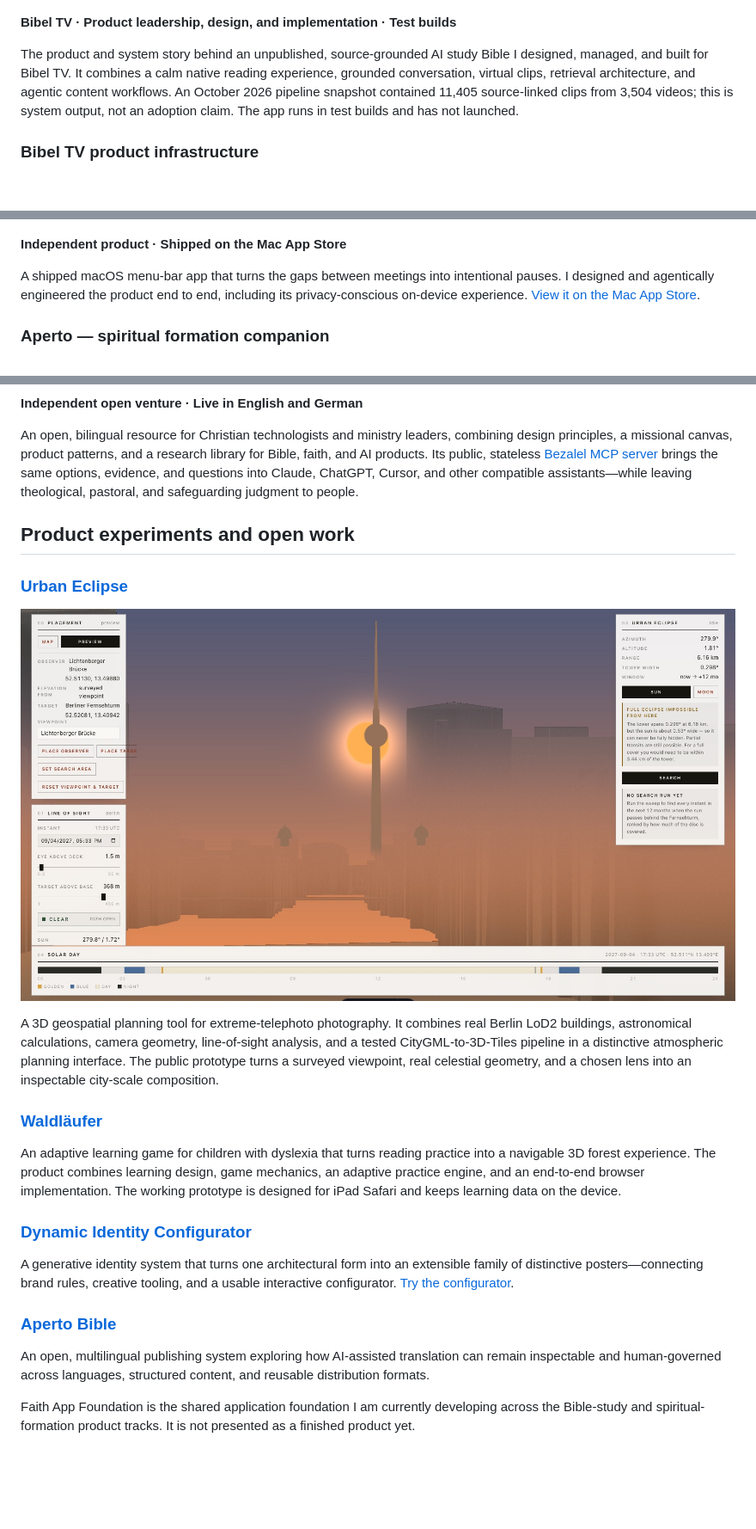
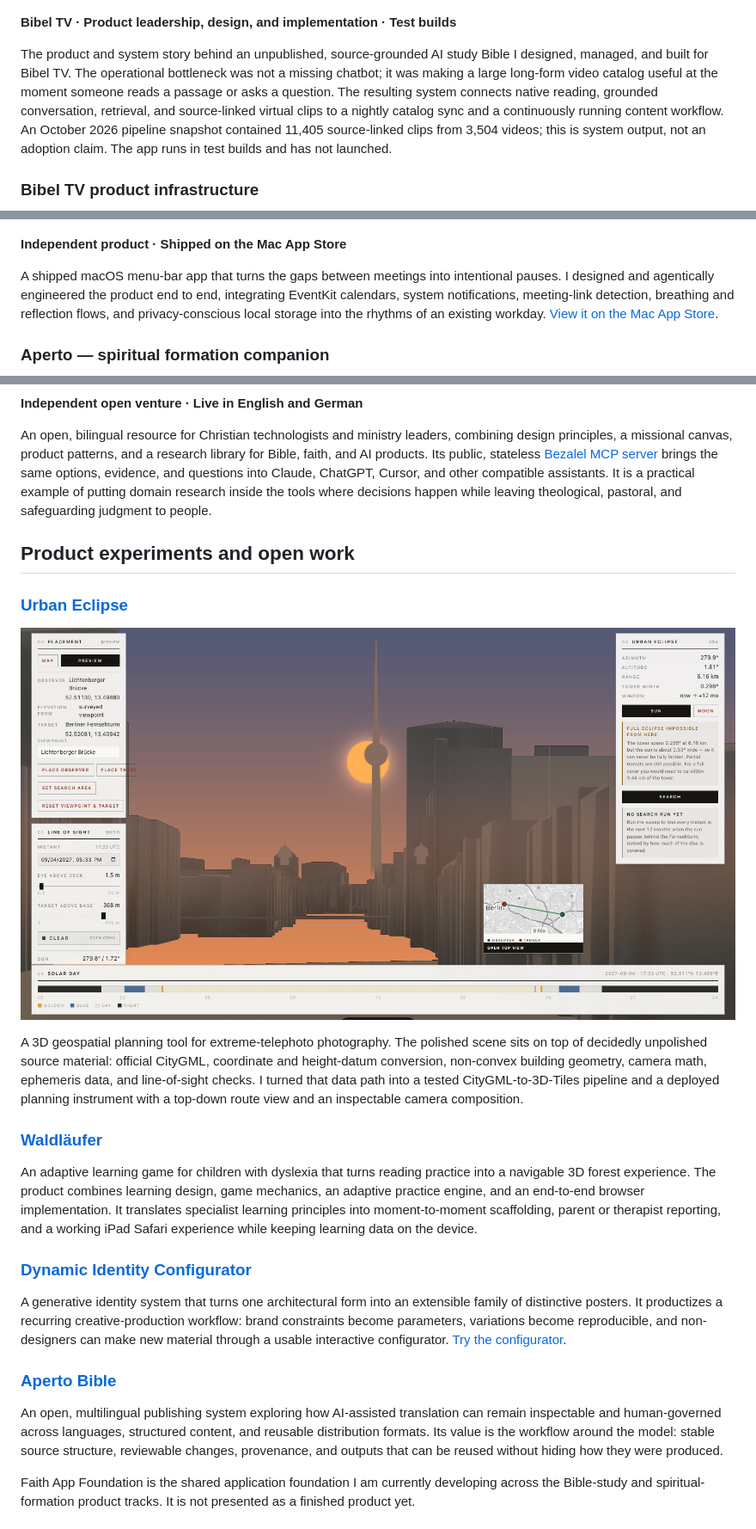
Before and after one commit to oratioandco/oratioandco, a Markdown page: README.md, 3 parts joined by grey strips. Shown at 86% size. GitHub-like rendering; pictures changed too: assets/readme/source/urban-eclipse.jpg; blank space fills up the shorter version.

Commit message:
sharpen field deployment evidence

```diff
--- a/README.md
+++ b/README.md
@@ -38,12 +52,15 @@ deliberate early-stage experiments.
 
 **Bibel TV · Product leadership, design, and implementation · Test builds**
 
-The product and system story behind an unpublished, source-grounded AI study
-Bible I designed, managed, and built for Bibel TV. It combines a calm native
-reading experience, grounded conversation, virtual clips, retrieval architecture,
-and agentic content workflows. An October 2026 pipeline snapshot contained 11,405
-source-linked clips from 3,504 videos; this is system output, not an adoption
-claim. The app runs in test builds and has not launched.
+The product and system story behind an unpublished, source-grounded AI study Bible
+I designed, managed, and built for Bibel TV. The operational bottleneck was not a
+missing chatbot; it was making a large long-form video catalog useful at the moment
+someone reads a passage or asks a question. The resulting system connects native
+reading, grounded conversation, retrieval, and source-linked virtual clips to a
+nightly catalog sync and a continuously running content workflow. An October 2026
+pipeline snapshot contained 11,405 source-linked clips from 3,504 videos; this is
+system output, not an adoption claim. The app runs in test builds and has not
+launched.
 
 ### Bibel TV product infrastructure
 
@@ -75,8 +94,10 @@ at [treppmann.design](https://treppmann.design).
 **Independent product · Shipped on the Mac App Store**
 
 A shipped macOS menu-bar app that turns the gaps between meetings into intentional
-pauses. I designed and agentically engineered the product end to end, including its
-privacy-conscious on-device experience. [View it on the Mac App Store](https://apps.apple.com/us/app/selah-mindful-transitions/id6748382447?mt=12).
+pauses. I designed and agentically engineered the product end to end, integrating
+EventKit calendars, system notifications, meeting-link detection, breathing and
+reflection flows, and privacy-conscious local storage into the rhythms of an
+existing workday. [View it on the Mac App Store](https://apps.apple.com/us/app/selah-mindful-transitions/id6748382447?mt=12).
 
 ### Aperto — spiritual formation companion
 
@@ -100,7 +121,9 @@ combining design principles, a missional canvas, product patterns, and a researc
 library for Bible, faith, and AI products. Its public, stateless
 [Bezalel MCP server](https://patterns.missional.design/bezalel/) brings the same
 options, evidence, and questions into Claude, ChatGPT, Cursor, and other compatible
-assistants—while leaving theological, pastoral, and safeguarding judgment to people.
+assistants. It is a practical example of putting domain research inside the tools
+where decisions happen while leaving theological, pastoral, and safeguarding
+judgment to people.
 
 ## Product experiments and open work
 
@@ -108,30 +131,37 @@ assistants—while leaving theological, pastoral, and safeguarding judgment to p
 
 ![Urban Eclipse planning a telephoto alignment between the sun and Berlin's Fernsehturm](assets/readme/source/urban-eclipse.jpg)
 
-A 3D geospatial planning tool for extreme-telephoto photography. It combines real
-Berlin LoD2 buildings, astronomical calculations, camera geometry, line-of-sight
-analysis, and a tested CityGML-to-3D-Tiles pipeline in a distinctive atmospheric
-planning interface. The public prototype turns a surveyed viewpoint, real celestial
-geometry, and a chosen lens into an inspectable city-scale composition.
+A 3D geospatial planning tool for extreme-telephoto photography. The polished scene
+sits on top of decidedly unpolished source material: official CityGML, coordinate and
+height-datum conversion, non-convex building geometry, camera math, ephemeris data,
+and line-of-sight checks. I turned that data path into a tested CityGML-to-3D-Tiles
+pipeline and a deployed planning instrument with a top-down route view and an
+inspectable camera composition.
 
 ### [Waldläufer](https://github.com/oratioandco/waldlaeufer)
 
 An adaptive learning game for children with dyslexia that turns reading practice into
 a navigable 3D forest experience. The product combines learning design, game mechanics,
-an adaptive practice engine, and an end-to-end browser implementation. The working
-prototype is designed for iPad Safari and keeps learning data on the device.
+an adaptive practice engine, and an end-to-end browser implementation. It translates
+specialist learning principles into moment-to-moment scaffolding, parent or therapist
+reporting, and a working iPad Safari experience while keeping learning data on the
+device.
 
 ### [Dynamic Identity Configurator](https://github.com/oratioandco/dynamic_identity_configurator)
 
 A generative identity system that turns one architectural form into an extensible
-family of distinctive posters—connecting brand rules, creative tooling, and a usable
-interactive configurator. [Try the configurator](https://oratioandco.github.io/dynamic_identity_configurator/).
+family of distinctive posters. It productizes a recurring creative-production
+workflow: brand constraints become parameters, variations become reproducible, and
+non-designers can make new material through a usable interactive configurator.
+[Try the configurator](https://oratioandco.github.io/dynamic_identity_configurator/).
 
 ### [Aperto Bible](https://github.com/oratioandco/aperto-bible)
 
 An open, multilingual publishing system exploring how AI-assisted translation can
 remain inspectable and human-governed across languages, structured content, and
-reusable distribution formats.
+reusable distribution formats. Its value is the workflow around the model: stable
+source structure, reviewable changes, provenance, and outputs that can be reused
+without hiding how they were produced.
 
 Faith App Foundation is the shared application foundation I am currently developing
 across the Bible-study and spiritual-formation product tracks. It is not presented as
```
Also changed, not shown: other parts of README.md (+17 -1 lines).
